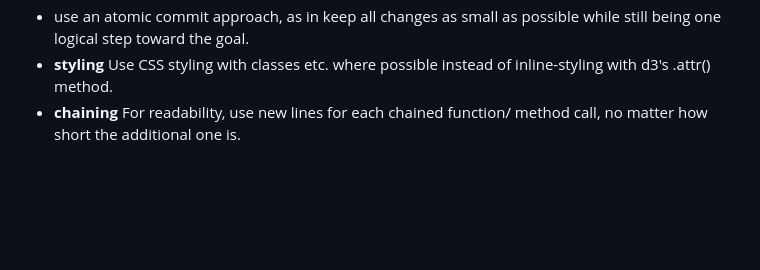
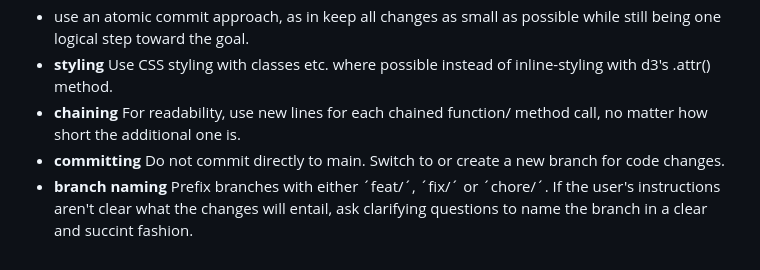
Before and after one commit to extra-jalapenos/demo-custom-visuals-power-bi, a Markdown page: CLAUDE.md, the part around the change. Drawn GitHub-style; blank space fills up the shorter version.

Commit message:
add naming rules

```diff
--- a/CLAUDE.md
+++ b/CLAUDE.md
@@ -240,3 +240,5 @@ Before upgrading any dependency:
 - use an atomic commit approach, as in keep all changes as small as possible while still being one logical step toward the goal.
 - **styling** Use CSS styling with classes etc. where possible instead of inline-styling with d3's .attr() method.
 - **chaining** For readability, use new lines for each chained function/ method call, no matter how short the additional one is.
+- **committing** Do not commit directly to main. Switch to or create a new branch for code changes.
+- **branch naming** Prefix branches with either ´feat/´, ´fix/´ or ´chore/´. If the user's instructions aren't clear what the changes will entail, ask clarifying questions to name the branch in a clear and succint fashion.
```
